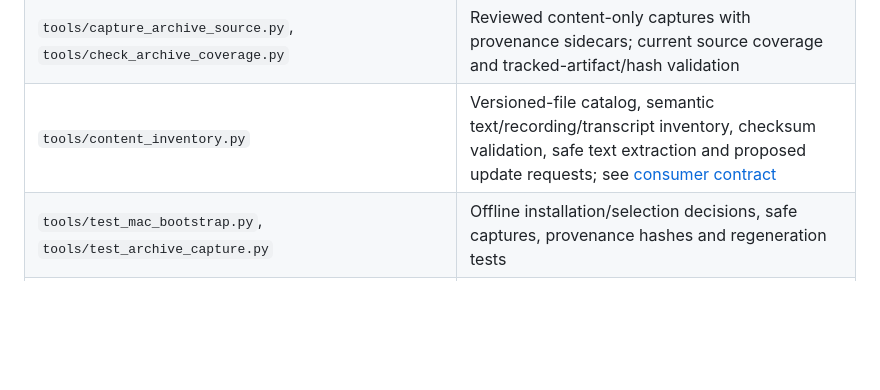
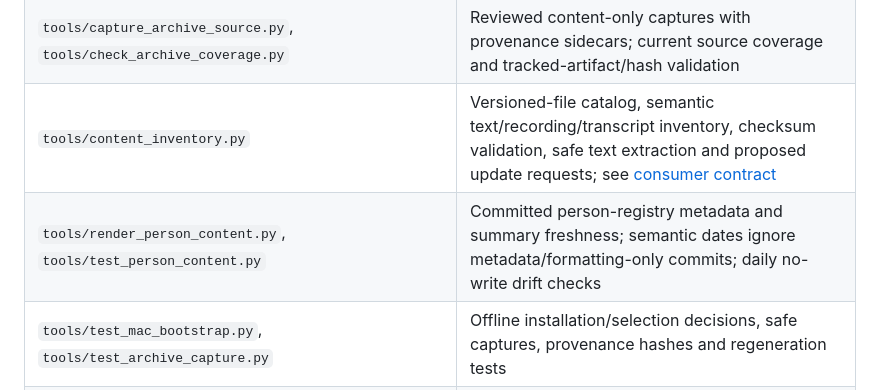
Before and after one commit to sgwoods/public, a Markdown page: REPOSITORY-PERSISTENCE.md, the part around the change. Drawn GitHub-style; blank space fills up the shorter version.

```diff
--- a/REPOSITORY-PERSISTENCE.md
+++ b/REPOSITORY-PERSISTENCE.md
@@ -101,6 +101,7 @@ All of these are checked into this repository, not dependent on recovering chat.
 | `tools/start_codex_on_new_mac.sh` | `install`, `setup`, `validate`, and deliberate recovery-lane equivalents |
 | `tools/capture_archive_source.py`, `tools/check_archive_coverage.py` | Reviewed content-only captures with provenance sidecars; current source coverage and tracked-artifact/hash validation |
 | `tools/content_inventory.py` | Versioned-file catalog, semantic text/recording/transcript inventory, checksum validation, safe text extraction and proposed update requests; see [consumer contract](CONTENT-INVENTORY-INTERFACE.md) |
+| `tools/render_person_content.py`, `tools/test_person_content.py` | Committed person-registry metadata and summary freshness; semantic dates ignore metadata/formatting-only commits; daily no-write drift checks |
 | `tools/test_mac_bootstrap.py`, `tools/test_archive_capture.py` | Offline installation/selection decisions, safe captures, provenance hashes and regeneration tests |
 | `quack/tools/quack_research_pipeline.py` | `discover`, `fetch`, `analyze`, `classify`, `summarize`, `run`, `validate`; fetching requires deliberate network opt-in |
 | `quack/tools/start-quack-codex.sh` | Project launcher and continuity entry point |
```
Also changed, not shown: PUBLIC-OPERATING-MODEL.md (+18 -1 lines).
